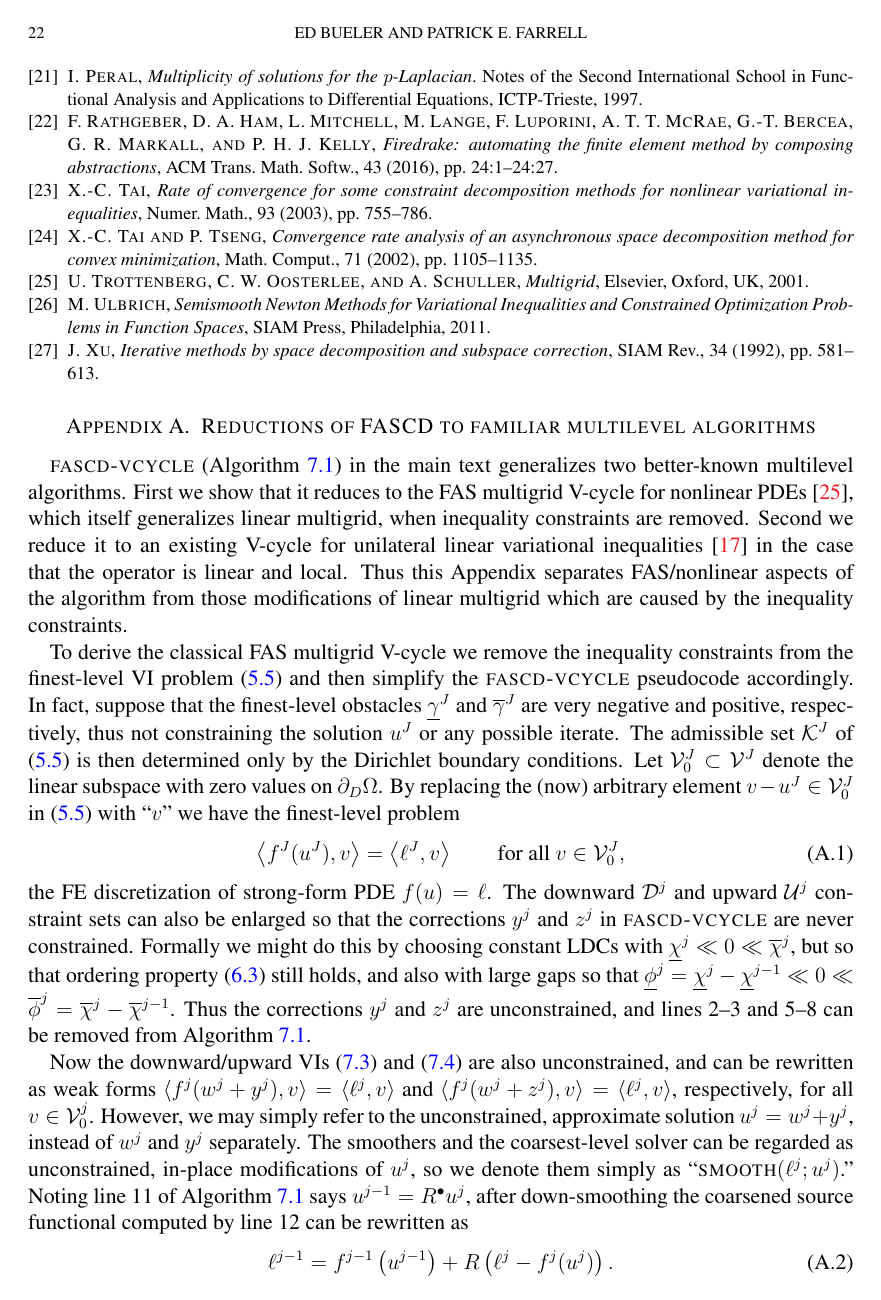
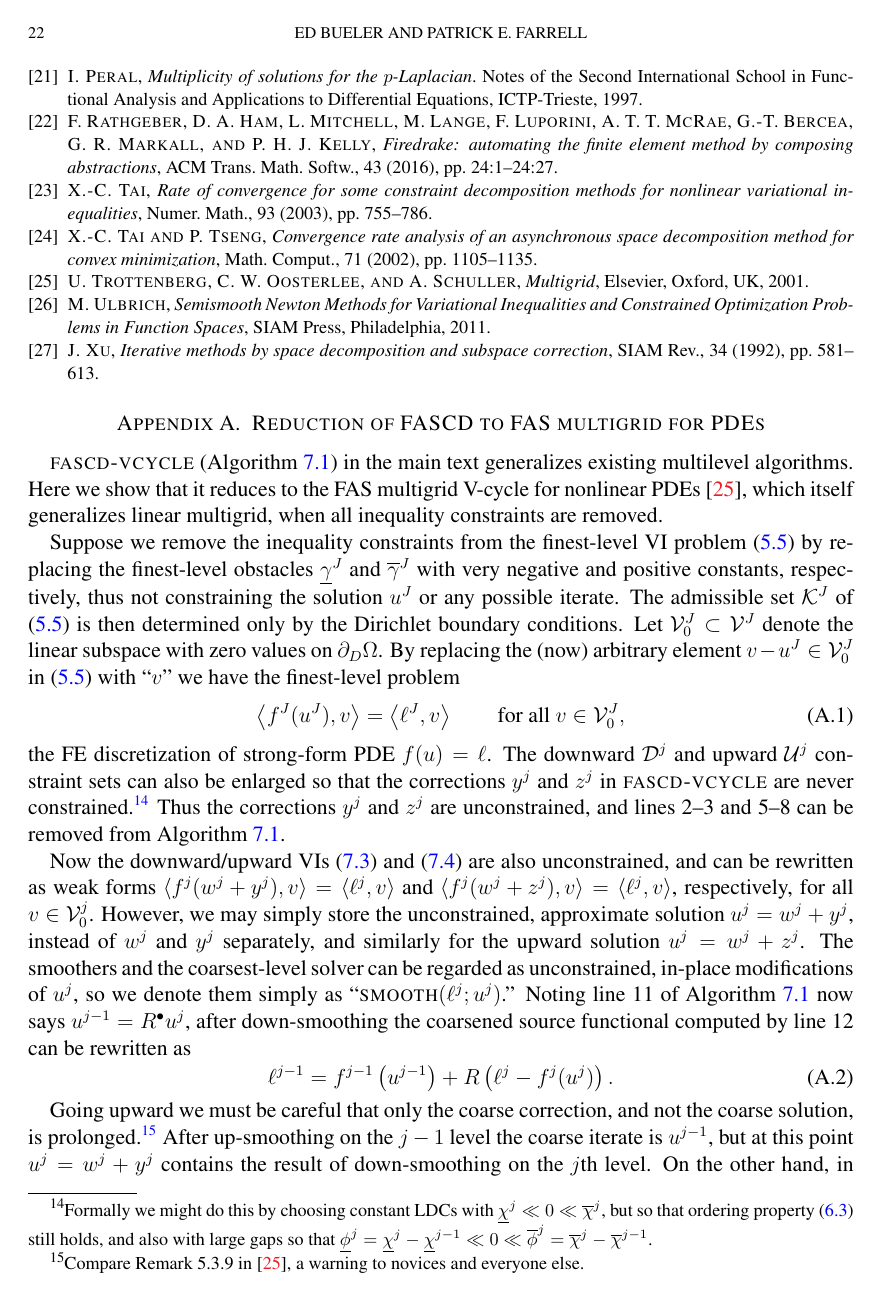
Before and after one commit to bueler/mcd-extended, a LaTeX paper (paper/fascd.tex): page 22 of 24. Compiled offline with pdfLaTeX.

Commit message:
clean appendix

```diff
--- a/paper/fascd.tex
+++ b/paper/fascd.tex
@@ -818,22 +818,21 @@ FIXME constrast the implemented examples in \cite{GraeserKornhuber2009,Tai2003}
 
 
 \appendix
-\section{Reductions of FASCD to familiar multilevel algorithms} \label{app:reductions}
+\section{Reduction of FASCD to FAS multigrid for PDEs} \label{app:reductions}
 
-\pr{fascd-vcycle} (Algorithm \ref{alg:fascd}) in the main text generalizes two better-known multilevel algorithms.  First we show that it reduces to the FAS multigrid V-cycle for nonlinear PDEs \cite{Trottenbergetal2001}, which itself generalizes linear multigrid, when inequality constraints are removed.  Second we reduce it to an existing V-cycle for unilateral linear variational inequalities \cite{GraeserKornhuber2009} in the case that the operator is linear and local.  Thus this Appendix separates FAS/nonlinear aspects of the algorithm from those modifications of linear multigrid which are caused by the inequality constraints.
+\pr{fascd-vcycle} (Algorithm \ref{alg:fascd}) in the main text generalizes existing multilevel algorithms.  Here we show that it reduces to the FAS multigrid V-cycle for nonlinear PDEs \cite{Trottenbergetal2001}, which itself generalizes linear multigrid, when all inequality constraints are removed.
 
-To derive the classical FAS multigrid V-cycle we remove the inequality constraints from the finest-level VI problem \eqref{eq:fe:vi} and then simplify the \pr{fascd-vcycle} pseudocode accordingly.  In fact, suppose that the finest-level obstacles $\underline{\gamma}^J$ and $\overline{\gamma}^J$ are very negative and positive, respectively, thus not constraining the solution $u^J$ or any possible iterate.  The admissible set $\mathcal{K}^J$ of \eqref{eq:fe:vi} is then determined only by the Dirichlet boundary conditions.  Let $\mathcal{V}_0^J \subset \mathcal{V}^J$ denote the linear subspace with zero values on $\partial_D\Omega$.  By replacing the (now) arbitrary element $v-u^J\in\mathcal{V}_0^J$ in \eqref{eq:fe:vi} with ``$v$'' we have the finest-level problem
+Suppose we remove the inequality constraints from the finest-level VI problem \eqref{eq:fe:vi} by replacing the finest-level obstacles $\underline{\gamma}^J$ and $\overline{\gamma}^J$ with very negative and positive constants, respectively, thus not constraining the solution $u^J$ or any possible iterate.  The admissible set $\mathcal{K}^J$ of \eqref{eq:fe:vi} is then determined only by the Dirichlet boundary conditions.  Let $\mathcal{V}_0^J \subset \mathcal{V}^J$ denote the linear subspace with zero values on $\partial_D\Omega$.  By replacing the (now) arbitrary element $v-u^J\in\mathcal{V}_0^J$ in \eqref{eq:fe:vi} with ``$v$'' we have the finest-level problem
 \begin{equation}
 \ip{f^J(u^J)}{v} = \ip{\ell^J}{v} \qquad \text{for all } v\in \mathcal{V}_0^J, \label{eq:app:fas:pde}
 \end{equation}
-the FE discretization of strong-form PDE $f(u)=\ell$.  The downward $\mathcal{D}^j$ and upward $\mathcal{U}^j$ constraint sets can also be enlarged so that the corrections $y^j$ and $z^j$ in \pr{fascd-vcycle} are never constrained.  Formally we might do this by choosing constant LDCs with $\underline{\chi}^j \ll 0 \ll \overline{\chi}^j$, but so that ordering property \eqref{eq:fe:chiordering} still holds, and also with large gaps so that $\underline{\phi}^j = \underline{\chi}^j - \underline{\chi}^{j-1} \ll 0 \ll \overline{\phi}^j = \overline{\chi}^j - \overline{\chi}^{j-1}$.  Thus the corrections $y^j$ and $z^j$ are unconstrained, and lines 2--3 and 5--8 can be removed from Algorithm \ref{alg:fascd}.
+the FE discretization of strong-form PDE $f(u)=\ell$.  The downward $\mathcal{D}^j$ and upward $\mathcal{U}^j$ constraint sets can also be enlarged so that the corrections $y^j$ and $z^j$ in \pr{fascd-vcycle} are never constrained.\footnote{Formally we might do this by choosing constant LDCs with $\underline{\chi}^j \ll 0 \ll \overline{\chi}^j$, but so that ordering property \eqref{eq:fe:chiordering} still holds, and also with large gaps so that $\underline{\phi}^j = \underline{\chi}^j - \underline{\chi}^{j-1} \ll 0 \ll \overline{\phi}^j = \overline{\chi}^j - \overline{\chi}^{j-1}$.}  Thus the corrections $y^j$ and $z^j$ are unconstrained, and lines 2--3 and 5--8 can be removed from Algorithm \ref{alg:fascd}.
 
-Now the downward/upward VIs \eqref{eq:fe:downvi} and \eqref{eq:fe:upvi} are also unconstrained, and can be rewritten as weak forms $\ip{f^j(w^j + y^j)}{v} = \ip{\ell^j}{v}$ and $\ip{f^j(w^j + z^j)}{v} = \ip{\ell^j}{v}$, respectively, for all $v\in \mathcal{V}_0^j$.  However, we may simply refer to the unconstrained, approximate solution $u^j=w^j+y^j$, instead of $w^j$ and $y^j$ separately.  The smoothers and the coarsest-level solver can be regarded as unconstrained, in-place modifications of $u^j$, so we denote them simply as ``$\text{\pr{smooth}}(\ell^j;u^j)$.''  Noting line 11 of Algorithm \ref{alg:fascd} says $u^{j-1}=\iR u^j$, after down-smoothing the coarsened source functional computed by line 12 can be rewritten as
+Now the downward/upward VIs \eqref{eq:fe:downvi} and \eqref{eq:fe:upvi} are also unconstrained, and can be rewritten as weak forms $\ip{f^j(w^j + y^j)}{v} = \ip{\ell^j}{v}$ and $\ip{f^j(w^j + z^j)}{v} = \ip{\ell^j}{v}$, respectively, for all $v\in \mathcal{V}_0^j$.  However, we may simply store the unconstrained, approximate solution $u^j=w^j+y^j$, instead of $w^j$ and $y^j$ separately, and similarly for the upward solution $u^j=w^j+z^j$.  The smoothers and the coarsest-level solver can be regarded as unconstrained, in-place modifications of $u^j$, so we denote them simply as ``$\text{\pr{smooth}}(\ell^j;u^j)$.''  Noting line 11 of Algorithm \ref{alg:fascd} now says $u^{j-1}=\iR u^j$, after down-smoothing the coarsened source functional computed by line 12 can be rewritten as
 \begin{equation}
 \ell^{j-1} = f^{j-1}\left(u^{j-1}\right) + R\left(\ell^j-f^j(u^j)\right). \label{eq:app:fas:levelsource}
 \end{equation}
 
-Going upward we must be careful that only the coarse correction, and not the coarse solution, is prolonged.\footnote{Compare Remark 5.3.9 in \cite{Trottenbergetal2001}, a warning to novices.}  After up-smoothing on the $j-1$ level the coarse iterate is $u^{j-1}$, but at this point $u^j=w^j + y^j$ contains the result of down-smoothing on the $j$th level.  On the other hand, in Algorithm \ref{alg:fascd} the initial value of the correction $z^j$, before up-smoothing on the $j$th level, is $z^j = y^j + P z^{j-1}$, where $z^{j-1}$ contains the total correction from coarser corrections and up-smoothing at the $j-1$ level.  Thus the $j$th-level iterate \emph{before} up-smoothing must be set to
-    $$w^j + y^j + P z^{j-1} = u^j + P(u^{j-1} - \iR u^j),$$
-a standard FAS assignment.
+Going upward we must be careful that only the coarse correction, and not the coarse solution, is prolonged.\footnote{Compare Remark 5.3.9 in \cite{Trottenbergetal2001}, a warning to novices and everyone else.}  After up-smoothing on the $j-1$ level the coarse iterate is $u^{j-1}$, but at this point $u^j=w^j + y^j$ contains the result of down-smoothing on the $j$th level.  On the other hand, in Algorithm \ref{alg:fascd} the initial value of the correction $z^j$, before up-smoothing on the $j$th level, is $z^j = y^j + P z^{j-1}$, where $z^{j-1}$ contains the total correction from coarser corrections and up-smoothing at the $j-1$ level.  Thus the $j$th-level iterate \emph{before} up-smoothing must be set to
+    $$w^j + y^j + P z^{j-1} = u^j + P(u^{j-1} - \iR u^j).$$
 
```
Also changed, not shown: paper/fascd.tex (16 more changed lines).
